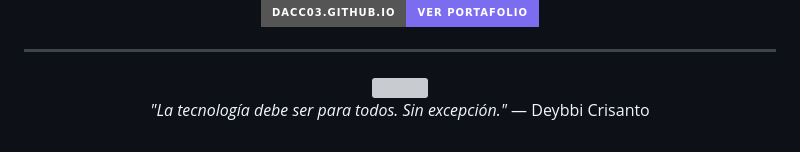
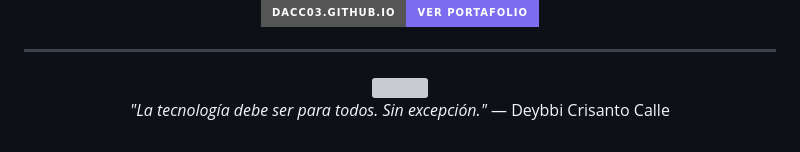
Before and after one commit to Dacc03/Dacc03, a Markdown page: README.md, the part around the change. Rendered like a GitHub page; badges without logos; grey boxes are pictures that could not be loaded.

Commit message:
Update quote attribution in README.md

```diff
--- a/README.md
+++ b/README.md
@@ -168,6 +168,6 @@ const deybbi = {
 
 <img src="https://capsule-render.vercel.app/api?type=waving&color=7c6df0&height=120&section=footer" width="100%"/>
 
-*"La tecnología debe ser para todos. Sin excepción."* — Deybbi Crisanto
+*"La tecnología debe ser para todos. Sin excepción."* — Deybbi Crisanto Calle
 
 </div>
```
